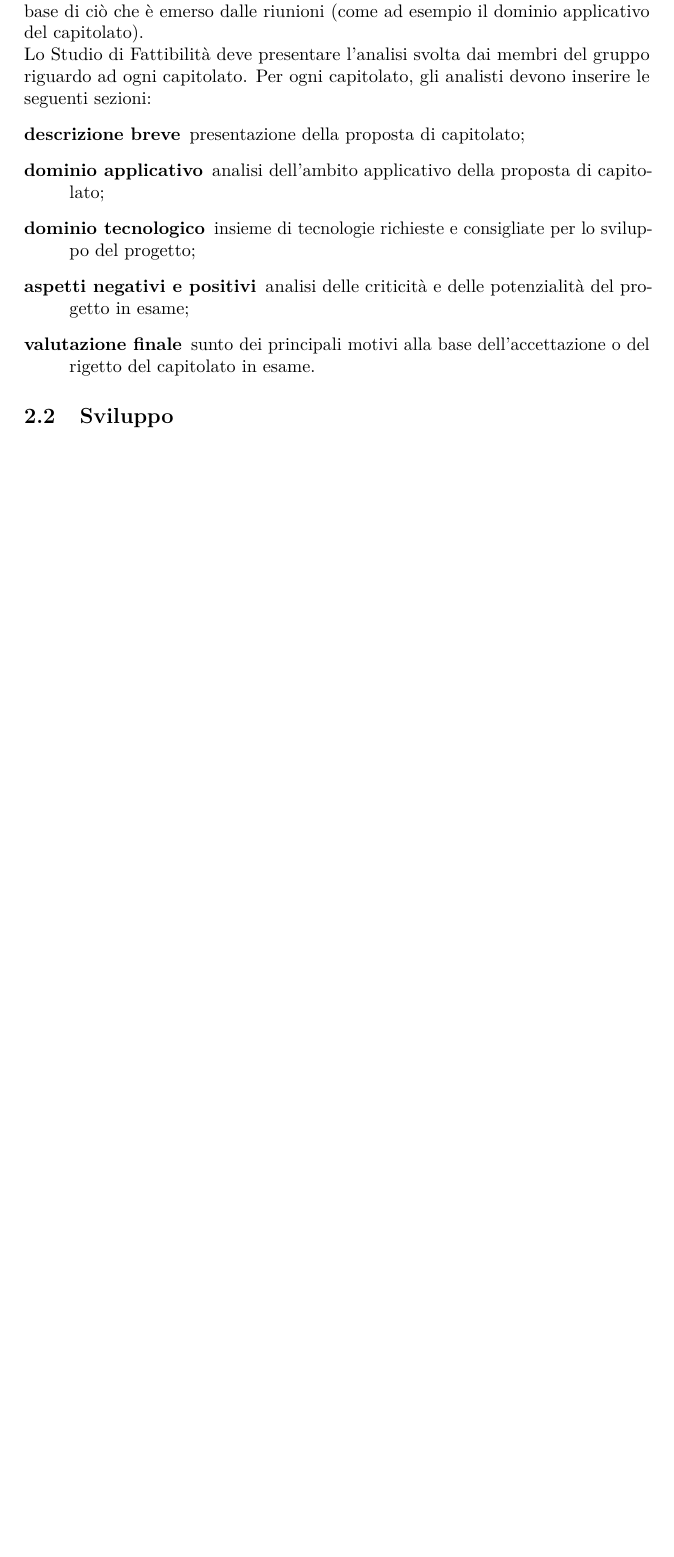
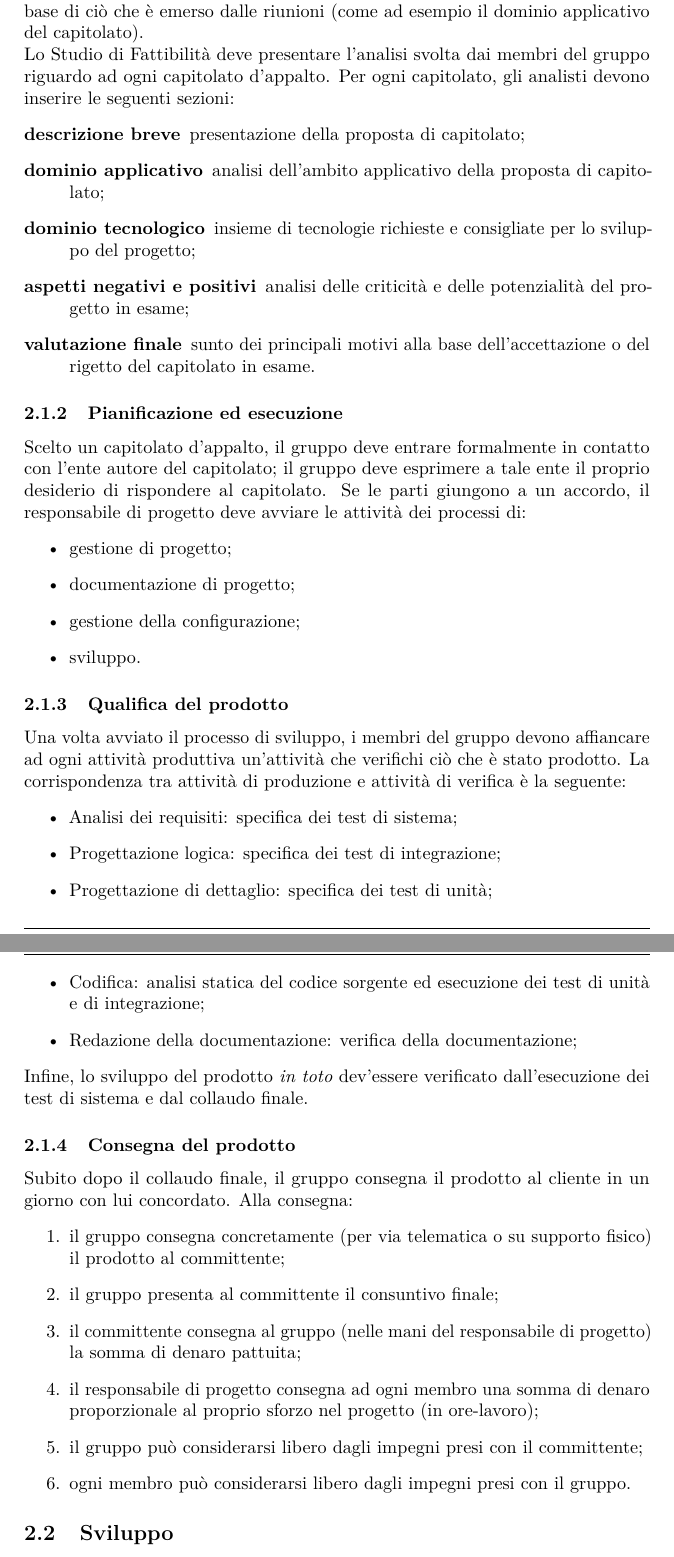
Before and after one commit to hivex-unipd/swedesigner-doc, a LaTeX document (Interni/Norme_di_progetto/Norme_di_progetto_3_0_0.tex): part of page 9 of 46 before the commit and two parts of pages 9 and 10 of 47 after it, the two joined at a grey line, cut so that both start at the same text, the shorter picture padded with empty space. Compiled offline with pdfLaTeX.

Commit message:
ampliate norme fornitura (supply)

```diff
--- a/Interni/Norme_di_progetto/Norme_di_progetto_3_0_0.tex
+++ b/Interni/Norme_di_progetto/Norme_di_progetto_3_0_0.tex
@@ -105,7 +105,7 @@ Il presente documento si divide in tre sezioni principali:
 \subsubsection{Studio di fattibilità}
 La fase antecedente alla realizzazione del progetto consiste nel fissare delle riunioni in modo che il gruppo possa discutere di esso. È poi compito degli analisti redigere lo Studio di Fattibilità (\SdF), sulla base di ciò che è emerso dalle riunioni (come ad esempio il dominio applicativo del capitolato).
 
-Lo Studio di Fattibilità deve presentare l'analisi svolta dai membri del gruppo riguardo ad ogni capitolato. Per ogni capitolato, gli analisti devono inserire le seguenti sezioni:
+Lo Studio di Fattibilità deve presentare l'analisi svolta dai membri del gruppo riguardo ad ogni capitolato d'appalto. Per ogni capitolato, gli analisti devono inserire le seguenti sezioni:
 \begin{description}
 	\item[descrizione breve] presentazione della proposta di capitolato;
 	\item[dominio applicativo] analisi dell'ambito applicativo della proposta di capitolato;
@@ -114,6 +114,37 @@ Lo Studio di Fattibilità deve presentare l'analisi svolta dai membri del gruppo
 	\item[valutazione finale] sunto dei principali motivi alla base dell'accettazione o del rigetto del capitolato in esame.
 \end{description}
 
+\subsubsection{Pianificazione ed esecuzione}
+Scelto un capitolato d'appalto, il gruppo deve entrare formalmente in contatto con l'ente autore del capitolato; il gruppo deve esprimere a tale ente il proprio desiderio di rispondere al capitolato. Se le parti giungono a un accordo, il responsabile di progetto deve avviare le attività dei processi di:
+\begin{itemize}
+	\item gestione di progetto;
+	\item documentazione di progetto;
+	\item gestione della configurazione;
+	\item sviluppo.
+\end{itemize}
+
+\subsubsection{Qualifica del prodotto}
+Una volta avviato il processo di sviluppo, i membri del gruppo devono affiancare ad ogni attività produttiva un'attività che verifichi ciò che è stato prodotto. La corrispondenza tra attività di produzione e attività di verifica è la seguente:
+\begin{itemize}
+	\item Analisi dei requisiti: specifica dei test di sistema;
+	\item Progettazione logica: specifica dei test di integrazione;
+	\item Progettazione di dettaglio: specifica dei test di unità;
+	\item Codifica: analisi statica del codice sorgente ed esecuzione dei test di unità e di integrazione;
+	\item Redazione della documentazione: verifica della documentazione;
+\end{itemize}
+Infine, lo sviluppo del prodotto \emph{in toto} dev'essere verificato dall'esecuzione dei test di sistema e dal collaudo finale.
+
+\subsubsection{Consegna del prodotto}
+Subito dopo il collaudo finale, il gruppo consegna il prodotto al cliente in un giorno con lui concordato. Alla consegna:
+\begin{enumerate}
+	\item il gruppo consegna concretamente (per via telematica o su supporto fisico) il prodotto al committente;
+	\item il gruppo presenta al committente il consuntivo finale;
+	\item il committente consegna al gruppo (nelle mani del responsabile di progetto) la somma di denaro pattuita;
+	\item il responsabile di progetto consegna ad ogni membro una somma di denaro proporzionale al proprio sforzo nel progetto (in ore-lavoro);
+	\item il gruppo può considerarsi libero dagli impegni presi con il committente;
+	\item ogni membro può considerarsi libero dagli impegni presi con il gruppo.
+\end{enumerate}
+
 
 \subsection{Sviluppo}
 Il gruppo mantiene il codice sorgente del prodotto in un \gloss{repository} pubblico su \gloss{GitHub}. Tale repository è reperibile all'indirizzo \url{https://github.com/hivex-unipd/swedesigner}.
```
Also changed, not shown: Interni/Norme_di_progetto/Norme_di_progetto_3_0_0.tex (4 more changed lines).
